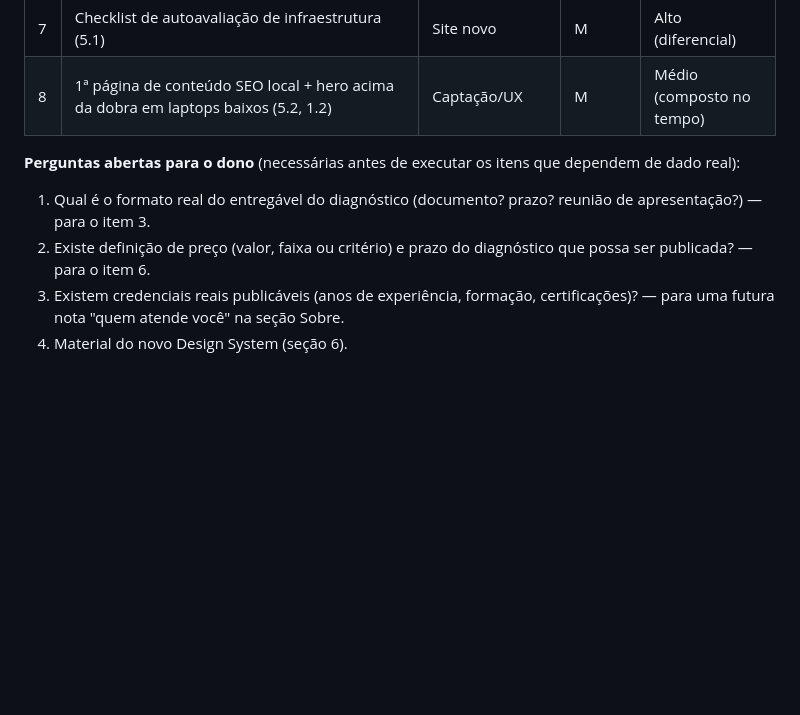
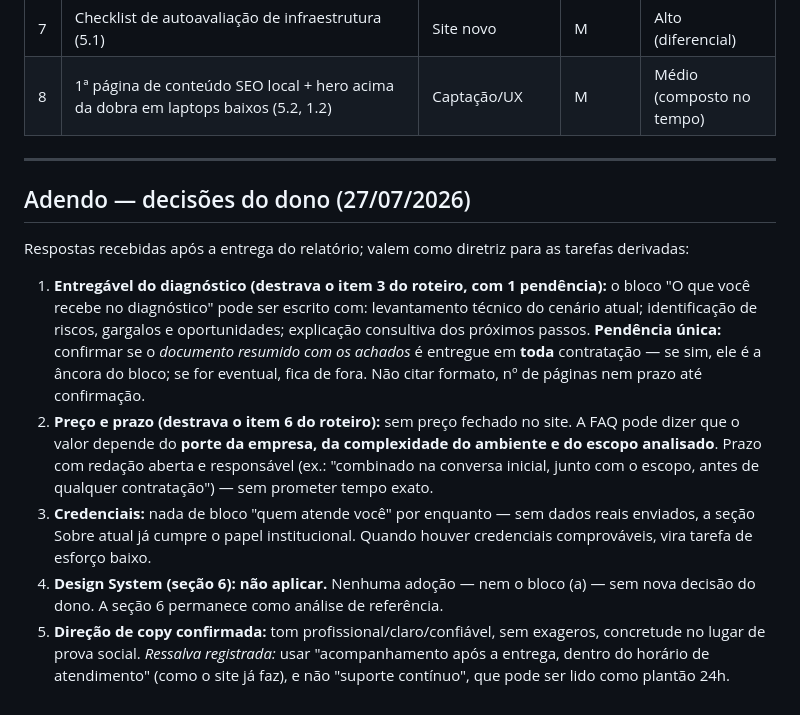
Before and after one commit to devxande/olivia-tech-website, a Markdown page: docs/avaliacao-visual-e-ideias.md, the part around the change. Drawn GitHub-style; blank space fills up the shorter version.

Commit message:
Docs: adendo com as decisoes do dono sobre o relatorio
Registra: entregavel do diagnostico (falta confirmar se o documento sai
em toda entrega), FAQ de preco/prazo sem valor fechado, credenciais fora
por enquanto, Design System nao aplicado e ressalva de copy (sem
"suporte continuo").

Co-Authored-By: Claude Fable 5 <noreply@anthropic.com>

```diff
--- a/docs/avaliacao-visual-e-ideias.md
+++ b/docs/avaliacao-visual-e-ideias.md
@@ -447,13 +447,31 @@ a alternância claro/escuro?"* — o relatório recomenda a segunda opção.
 | 7 | Checklist de autoavaliação de infraestrutura (5.1) | Site novo | M | Alto (diferencial) |
 | 8 | 1ª página de conteúdo SEO local + hero acima da dobra em laptops baixos (5.2, 1.2) | Captação/UX | M | Médio (composto no tempo) |
 
-**Perguntas abertas para o dono** (necessárias antes de executar os itens que
-dependem de dado real):
+---
 
-1. Qual é o formato real do entregável do diagnóstico (documento? prazo?
-   reunião de apresentação?) — para o item 3.
-2. Existe definição de preço (valor, faixa ou critério) e prazo do diagnóstico
-   que possa ser publicada? — para o item 6.
-3. Existem credenciais reais publicáveis (anos de experiência, formação,
-   certificações)? — para uma futura nota "quem atende você" na seção Sobre.
-4. Material do novo Design System (seção 6).
+## Adendo — decisões do dono (27/07/2026)
+
+Respostas recebidas após a entrega do relatório; valem como diretriz para as
+tarefas derivadas:
+
+1. **Entregável do diagnóstico (destrava o item 3 do roteiro, com 1 pendência):**
+   o bloco "O que você recebe no diagnóstico" pode ser escrito com: levantamento
+   técnico do cenário atual; identificação de riscos, gargalos e oportunidades;
+   explicação consultiva dos próximos passos. **Pendência única:** confirmar se
+   o *documento resumido com os achados* é entregue em **toda** contratação —
+   se sim, ele é a âncora do bloco; se for eventual, fica de fora. Não citar
+   formato, nº de páginas nem prazo até confirmação.
+2. **Preço e prazo (destrava o item 6 do roteiro):** sem preço fechado no site.
+   A FAQ pode dizer que o valor depende do **porte da empresa, da complexidade
+   do ambiente e do escopo analisado**. Prazo com redação aberta e responsável
+   (ex.: "combinado na conversa inicial, junto com o escopo, antes de qualquer
+   contratação") — sem prometer tempo exato.
+3. **Credenciais:** nada de bloco "quem atende você" por enquanto — sem dados
+   reais enviados, a seção Sobre atual já cumpre o papel institucional. Quando
+   houver credenciais comprováveis, vira tarefa de esforço baixo.
+4. **Design System (seção 6): não aplicar.** Nenhuma adoção — nem o bloco (a) —
+   sem nova decisão do dono. A seção 6 permanece como análise de referência.
+5. **Direção de copy confirmada:** tom profissional/claro/confiável, sem
+   exageros, concretude no lugar de prova social. *Ressalva registrada:* usar
+   "acompanhamento após a entrega, dentro do horário de atendimento" (como o
+   site já faz), e não "suporte contínuo", que pode ser lido como plantão 24h.
```
